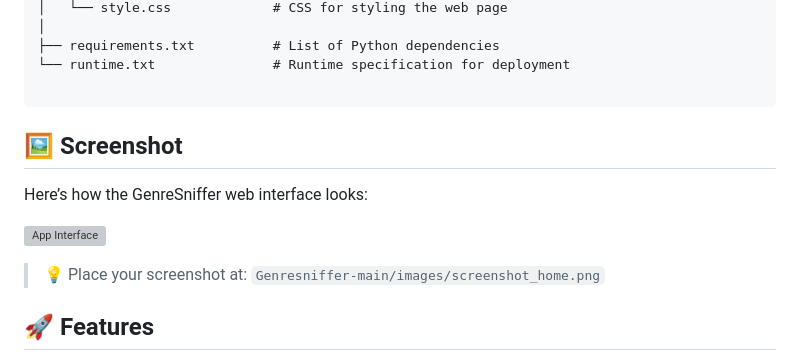
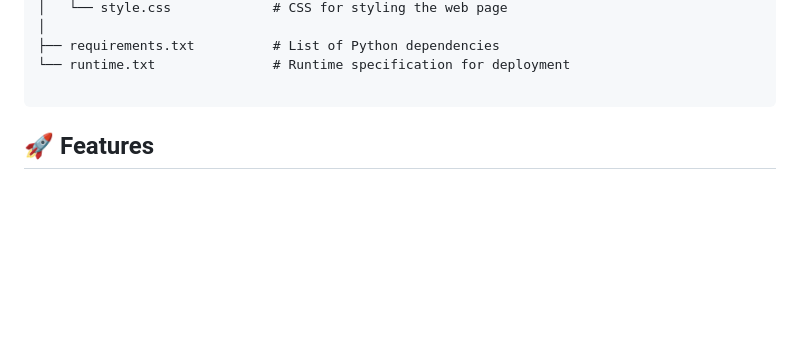
Before and after one commit to Hamizkhan08/Genresniffer, a Markdown page: README.md, the part around the change. Rendered like a GitHub page; blank space fills up the shorter version; grey boxes are pictures that could not be loaded.

`````diff
--- a/README.md
+++ b/README.md
@@ -32,15 +32,6 @@ Genresniffer-main/
 └── runtime.txt               # Runtime specification for deployment
 
 ````
-
-## 🖼️ Screenshot
-
-Here’s how the GenreSniffer web interface looks:
-
-![App Interface](images/screenshot_home.png)
-
-> 💡 Place your screenshot at: `Genresniffer-main/images/screenshot_home.png`
-
 ## 🚀 Features
 
 - Genre prediction from textual input (e.g., lyrics, metadata)
`````
